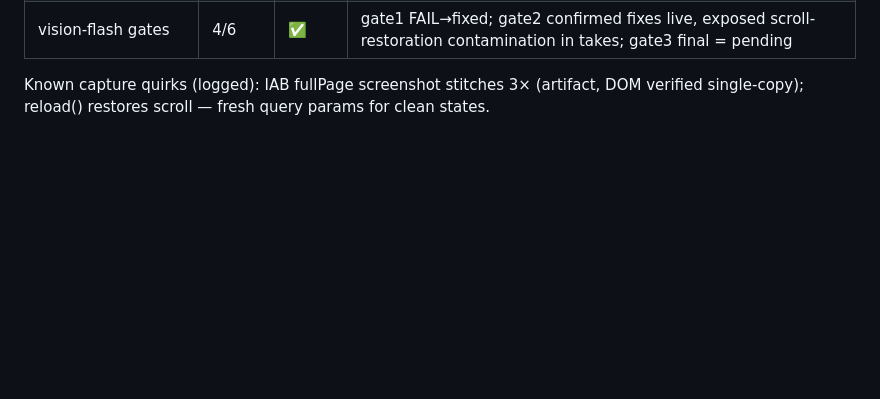
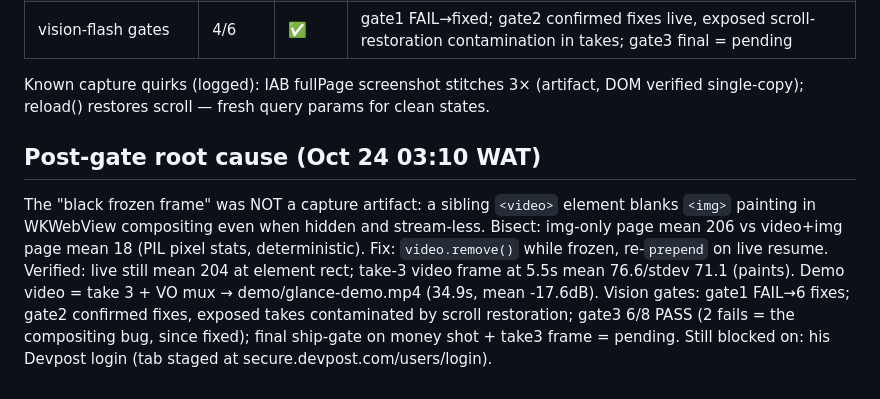
Before and after one commit to A-Raphie/glance, a Markdown page: ORCHESTRATOR.md, the part around the change. Drawn GitHub-style; blank space fills up the shorter version.

Commit message:
Ledger: post-gate root cause + verification

```diff
--- a/ORCHESTRATOR.md
+++ b/ORCHESTRATOR.md
@@ -62,3 +62,13 @@ Mode: hackathon, solo, portfolio-first. Timebox overrides ceremony; skips are lo
 
 Known capture quirks (logged): IAB fullPage screenshot stitches 3× (artifact, DOM verified single-copy);
 reload() restores scroll — fresh query params for clean states.
+
+## Post-gate root cause (Oct 24 03:10 WAT)
+The "black frozen frame" was NOT a capture artifact: a sibling `<video>` element blanks `<img>` painting
+in WKWebView compositing even when hidden and stream-less. Bisect: img-only page mean 206 vs video+img page
+mean 18 (PIL pixel stats, deterministic). Fix: `video.remove()` while frozen, re-`prepend` on live resume.
+Verified: live still mean 204 at element rect; take-3 video frame at 5.5s mean 76.6/stdev 71.1 (paints).
+Demo video = take 3 + VO mux → demo/glance-demo.mp4 (34.9s, mean -17.6dB).
+Vision gates: gate1 FAIL→6 fixes; gate2 confirmed fixes, exposed takes contaminated by scroll restoration;
+gate3 6/8 PASS (2 fails = the compositing bug, since fixed); final ship-gate on money shot + take3 frame = pending.
+Still blocked on: his Devpost login (tab staged at secure.devpost.com/users/login).
```
